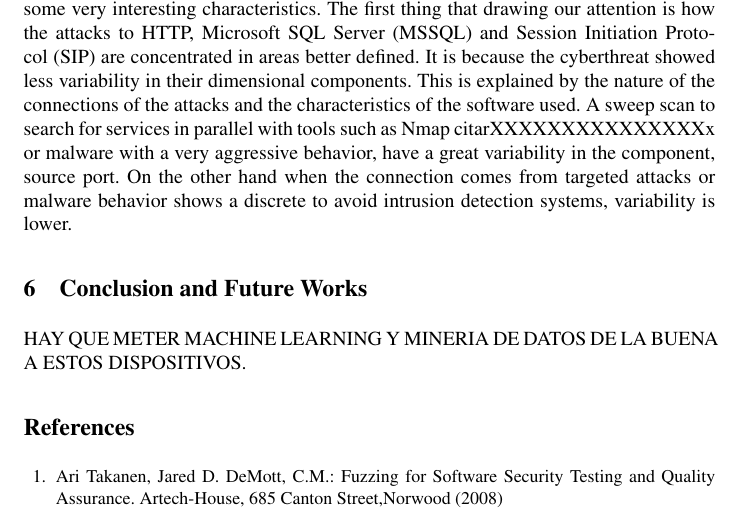
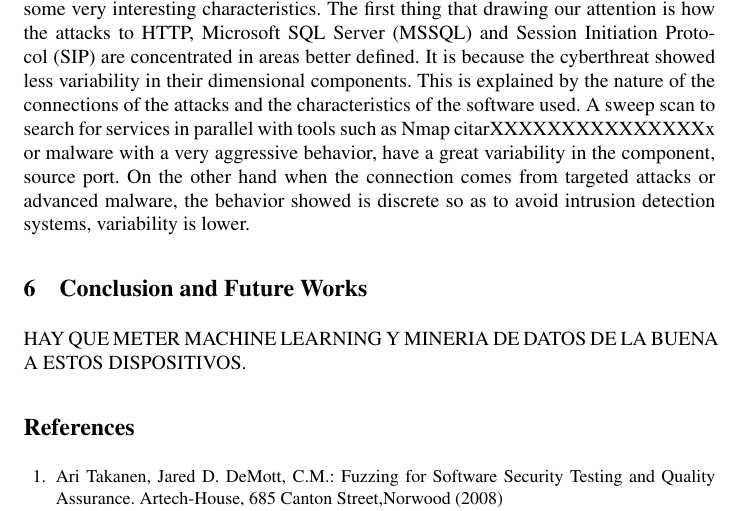
Before and after one commit to geneura-papers/2015_honey, a LaTeX thesis (articuloHoneypot.tex): part of page 6 of 7, cut so that both start at the same text. Compiled offline with pdfLaTeX.

Commit message:
23_06_15

```diff
--- a/articuloHoneypot.tex
+++ b/articuloHoneypot.tex
@@ -124,7 +124,7 @@ The weakness of the honeypot are:
 \label{sec:Improve}
 In this section, we expose an experiment with Self-Organizing Maps in order to classify information and we comment some interesting results.
 
-In order to classify the information of detected attacks, we apply the classification method that is described in \ cite {}, in two subsets of data. The first advantage is the simplification of the collected information that it derived from the dimensional reduction intrinsic to the method. The attacks are organized in clusters 2D.  This allows identify some very interesting characteristics. The first thing that drawing our attention is how the attacks to HTTP, Microsoft SQL Server (MSSQL) and Session Initiation Protocol (SIP) are concentrated in areas better defined. It is because the cyberthreat showed less variability in their dimensional components. This is explained by the nature of the connections of the attacks and the characteristics of the software used. A sweep scan to search for services in parallel with tools such as Nmap citarXXXXXXXXXXXXXXXx or malware with a very aggressive behavior, have a great variability in the component, source port. On the other hand when the connection comes from targeted attacks or malware behavior shows a discrete to avoid intrusion detection systems, variability is lower.
+In order to classify the information of detected attacks, we apply the classification method that is described in \ cite {}, in two subsets of data. The first advantage is the simplification of the collected information that it derived from the dimensional reduction intrinsic to the method. The attacks are organized in clusters 2D.  This allows identify some very interesting characteristics. The first thing that drawing our attention is how the attacks to HTTP, Microsoft SQL Server (MSSQL) and Session Initiation Protocol (SIP) are concentrated in areas better defined. It is because the cyberthreat showed less variability in their dimensional components. This is explained by the nature of the connections of the attacks and the characteristics of the software used. A sweep scan to search for services in parallel with tools such as Nmap citarXXXXXXXXXXXXXXXx or malware with a very aggressive behavior, have a great variability in the component, source port. On the other hand when the connection comes from targeted attacks or advanced malware, the behavior showed is discrete so as to avoid intrusion detection systems, variability is lower.
 
 \section{Conclusion and Future Works}
 \label{sec:conclusion&future}
```
